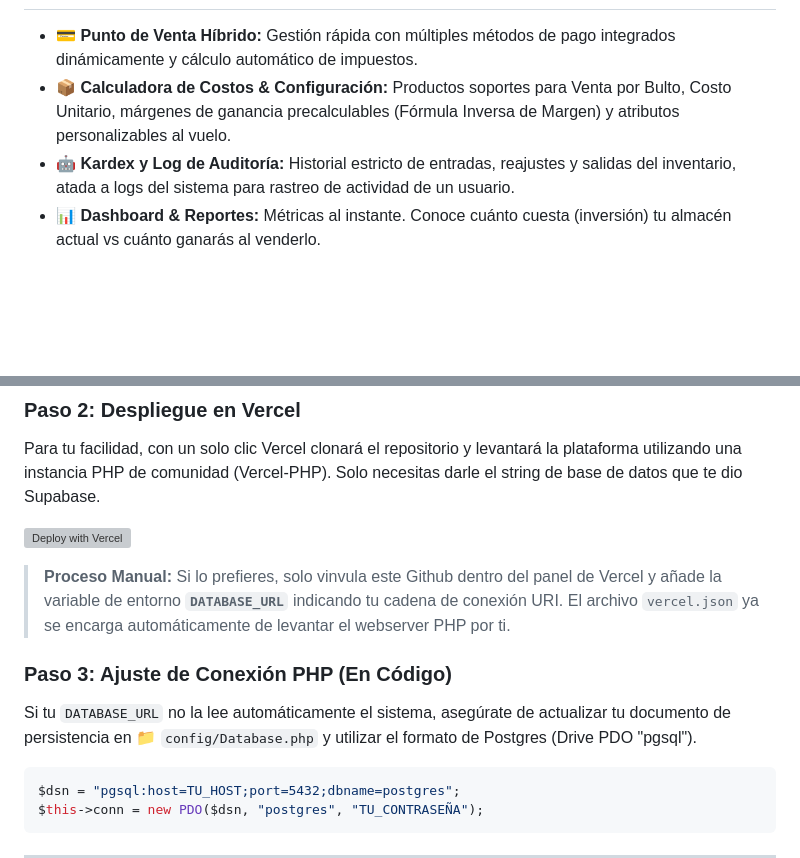
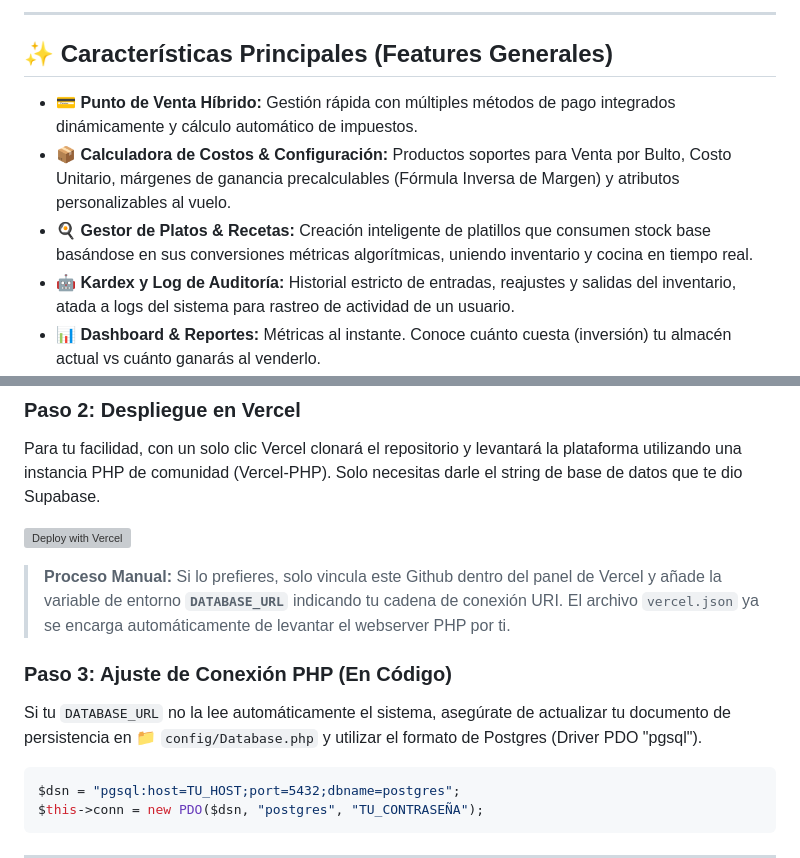
Before and after one commit to MiguelOllarves/ProyectoNegocio, a Markdown page: README.md, 2 parts joined by grey strips. GitHub-like rendering; blank space fills up the shorter version; grey boxes are pictures that could not be loaded.

````diff
--- a/README.md
+++ b/README.md
@@ -22,6 +51,10 @@ Todo el sistema está construido bajo una potente identidad visual empleando par
+---
+
+## ✨ Características Principales (Features Generales)
 
 * 💳 **Punto de Venta Híbrido:** Gestión rápida con múltiples métodos de pago integrados dinámicamente y cálculo automático de impuestos.
 * 📦 **Calculadora de Costos & Configuración:** Productos soportes para Venta por Bulto, Costo Unitario, márgenes de ganancia precalculables (Fórmula Inversa de Margen) y atributos personalizables al vuelo.
+* 🍳 **Gestor de Platos & Recetas:** Creación inteligente de platillos que consumen stock base basándose en sus conversiones métricas algorítmicas, uniendo inventario y cocina en tiempo real.
 * 🤖 **Kardex y Log de Auditoría:** Historial estricto de entradas, reajustes y salidas del inventario, atada a logs del sistema para rastreo de actividad de un usuario.
 * 📊 **Dashboard & Reportes:** Métricas al instante. Conoce cuánto cuesta (inversión) tu almacén actual vs cuánto ganarás al venderlo.
 * ☁️ **Auto-Migración Segura:** Estructuras SQL robustas. Si agregas columnas, el sistema reacciona dinámicamente al iniciarse creando los recursos sin crashear.
@@ -51,10 +84,10 @@ Para tu facilidad, con un solo clic Vercel clonará el repositorio y levantará
 
 [![Deploy with Vercel](https://vercel.com/button)](https://vercel.com/new/clone?repository-url=https%3A%2F%2Fgithub.com%2FMiguelOllarves%2FProyectoNegocio&env=DATABASE_URL)
 
-> **Proceso Manual:** Si lo prefieres, solo vinvula este Github dentro del panel de Vercel y añade la variable de entorno **`DATABASE_URL`** indicando tu cadena de conexión URI. El archivo `vercel.json` ya se encarga automáticamente de levantar el webserver PHP por ti.
+> **Proceso Manual:** Si lo prefieres, solo vincula este Github dentro del panel de Vercel y añade la variable de entorno **`DATABASE_URL`** indicando tu cadena de conexión URI. El archivo `vercel.json` ya se encarga automáticamente de levantar el webserver PHP por ti.
 
 ### Paso 3: Ajuste de Conexión PHP (En Código)
-Si tu `DATABASE_URL` no la lee automáticamente el sistema, asegúrate de actualizar tu documento de persistencia en 📁 `config/Database.php` y utilizar el formato de Postgres (Drive PDO "pgsql").
+Si tu `DATABASE_URL` no la lee automáticamente el sistema, asegúrate de actualizar tu documento de persistencia en 📁 `config/Database.php` y utilizar el formato de Postgres (Driver PDO "pgsql").
 ```php
 $dsn = "pgsql:host=TU_HOST;port=5432;dbname=postgres";
 $this->conn = new PDO($dsn, "postgres", "TU_CONTRASEÑA");
````
Also changed, not shown: other parts of README.md (+32 -3 lines).
